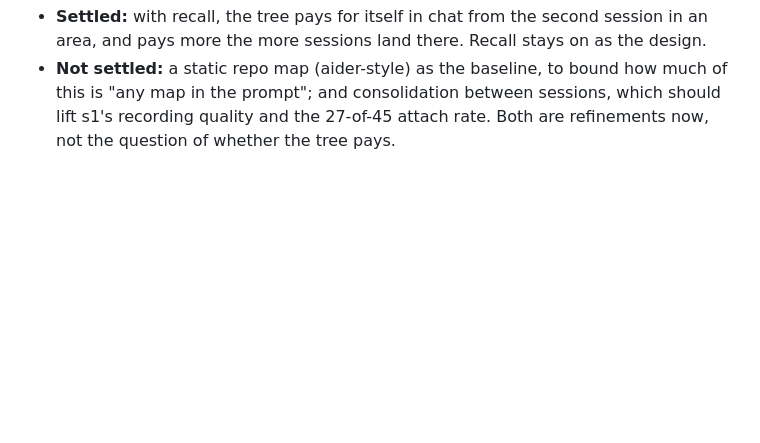
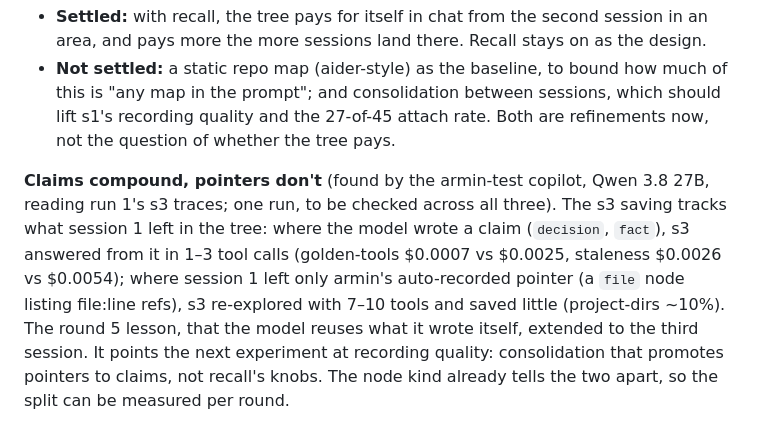
Before and after one commit to UShouldRun/Armin, a Markdown page: docs/design/restructure-tree-economics.md, the part around the change. Drawn GitHub-style; blank space fills up the shorter version.

Commit message:
credit the claims-compound finding from the armin-test copilot in round 8's write-up

```diff
--- a/docs/design/restructure-tree-economics.md
+++ b/docs/design/restructure-tree-economics.md
@@ -408,3 +408,16 @@ What this settles and what it doesn't:
   between sessions, which should lift s1's recording quality and the
   27-of-45 attach rate. Both are refinements now, not the question of
   whether the tree pays.
+
+**Claims compound, pointers don't** (found by the armin-test copilot,
+Qwen 3.8 27B, reading run 1's s3 traces; one run, to be checked across
+all three). The s3 saving tracks what session 1 left in the tree:
+where the model wrote a claim (`decision`, `fact`), s3 answered from it
+in 1–3 tool calls (golden-tools $0.0007 vs $0.0025, staleness $0.0026
+vs $0.0054); where session 1 left only armin's auto-recorded pointer (a
+`file` node listing file:line refs), s3 re-explored with 7–10 tools and
+saved little (project-dirs ~10%). The round 5 lesson, that the model
+reuses what it wrote itself, extended to the third session. It points
+the next experiment at recording quality: consolidation that promotes
+pointers to claims, not recall's knobs. The node kind already tells
+the two apart, so the split can be measured per round.
```
